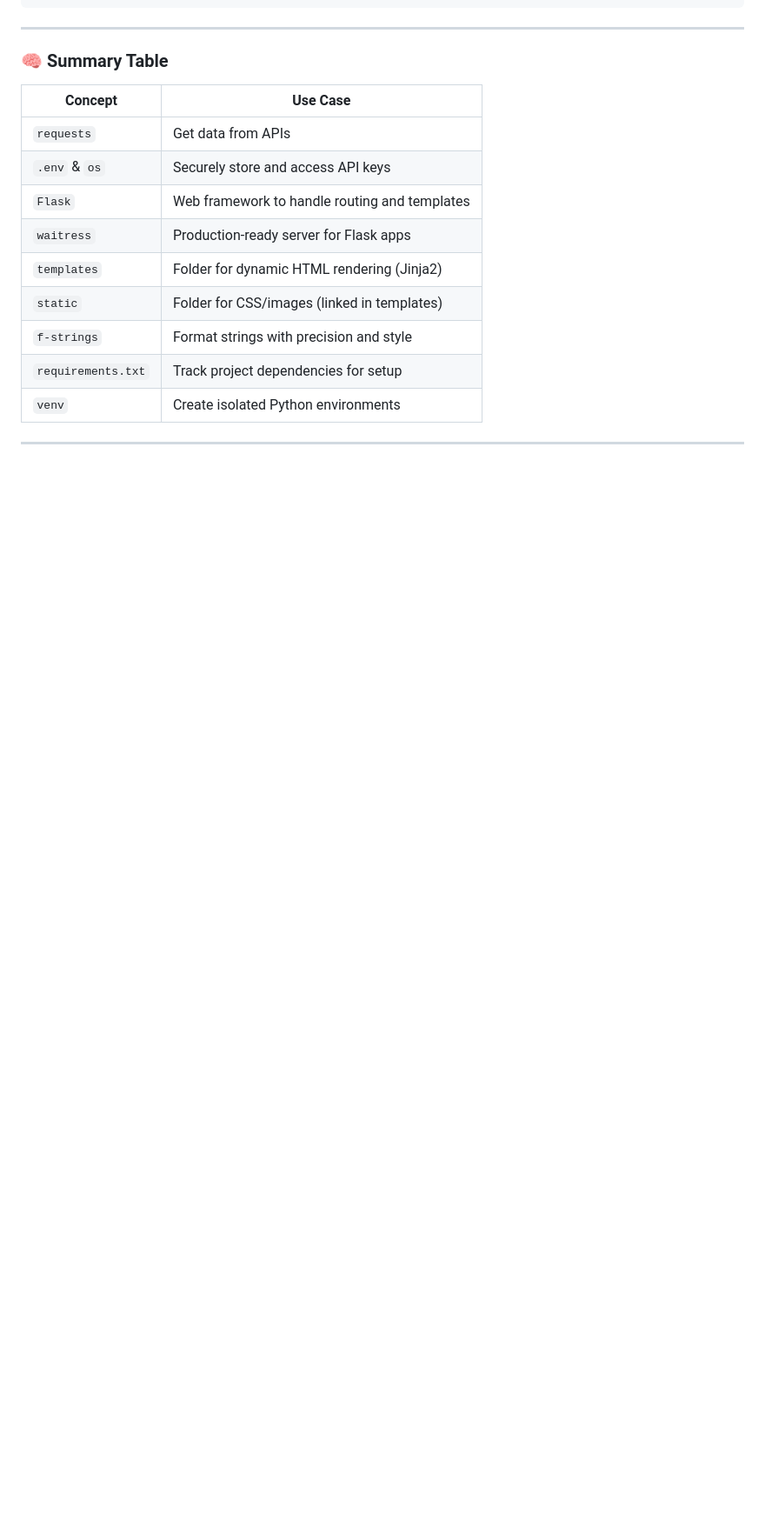
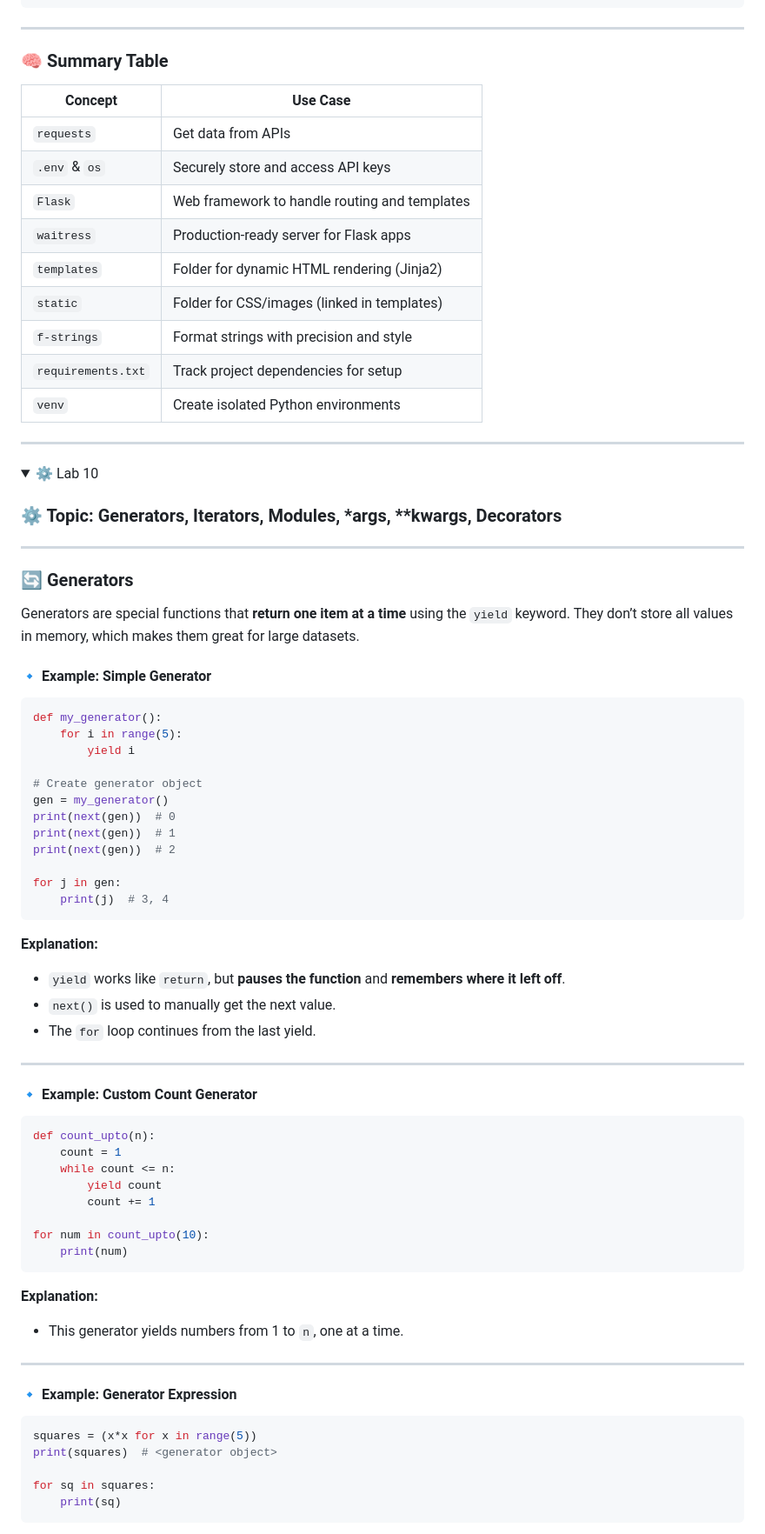
Before and after one commit to utkrshydv/learningPython, a Markdown page: README.md, the part around one of its changes. Shown at 87% size. Drawn GitHub-style; folded sections open; blank space fills up the shorter version.

````diff
--- a/README.md
+++ b/README.md
@@ -2807,3 +2807,69 @@ f"{1234.56789:>10,.2f}"  # ➜ '  1,234.57'
 
 
 </details>
+
+<details>
+<summary>⚙️ Lab 10 </summary>
+
+### ⚙️ Topic: Generators, Iterators, Modules, *args, \*\*kwargs, Decorators
+
+---
+
+### 🔄 Generators
+
+Generators are special functions that **return one item at a time** using the `yield` keyword. They don’t store all values in memory, which makes them great for large datasets.
+
+#### 🔹 Example: Simple Generator
+
+```python
+def my_generator():
+    for i in range(5):
+        yield i
+
+# Create generator object
+gen = my_generator()
+print(next(gen))  # 0
+print(next(gen))  # 1
+print(next(gen))  # 2
+
+for j in gen:
+    print(j)  # 3, 4
+```
+
+**Explanation:**
+
+* `yield` works like `return`, but **pauses the function** and **remembers where it left off**.
+* `next()` is used to manually get the next value.
+* The `for` loop continues from the last yield.
+
+---
+
+#### 🔹 Example: Custom Count Generator
+
+```python
+def count_upto(n):
+    count = 1
+    while count <= n:
+        yield count
+        count += 1
+
+for num in count_upto(10):
+    print(num)
+```
+
+**Explanation:**
+
+* This generator yields numbers from 1 to `n`, one at a time.
+
+---
+
+#### 🔹 Example: Generator Expression
+
+```python
+squares = (x*x for x in range(5))
+print(squares)  # <generator object>
+
+for sq in squares:
+    print(sq)
+```
+
````
Also changed, not shown: other parts of README.md (+185 -2 lines).
